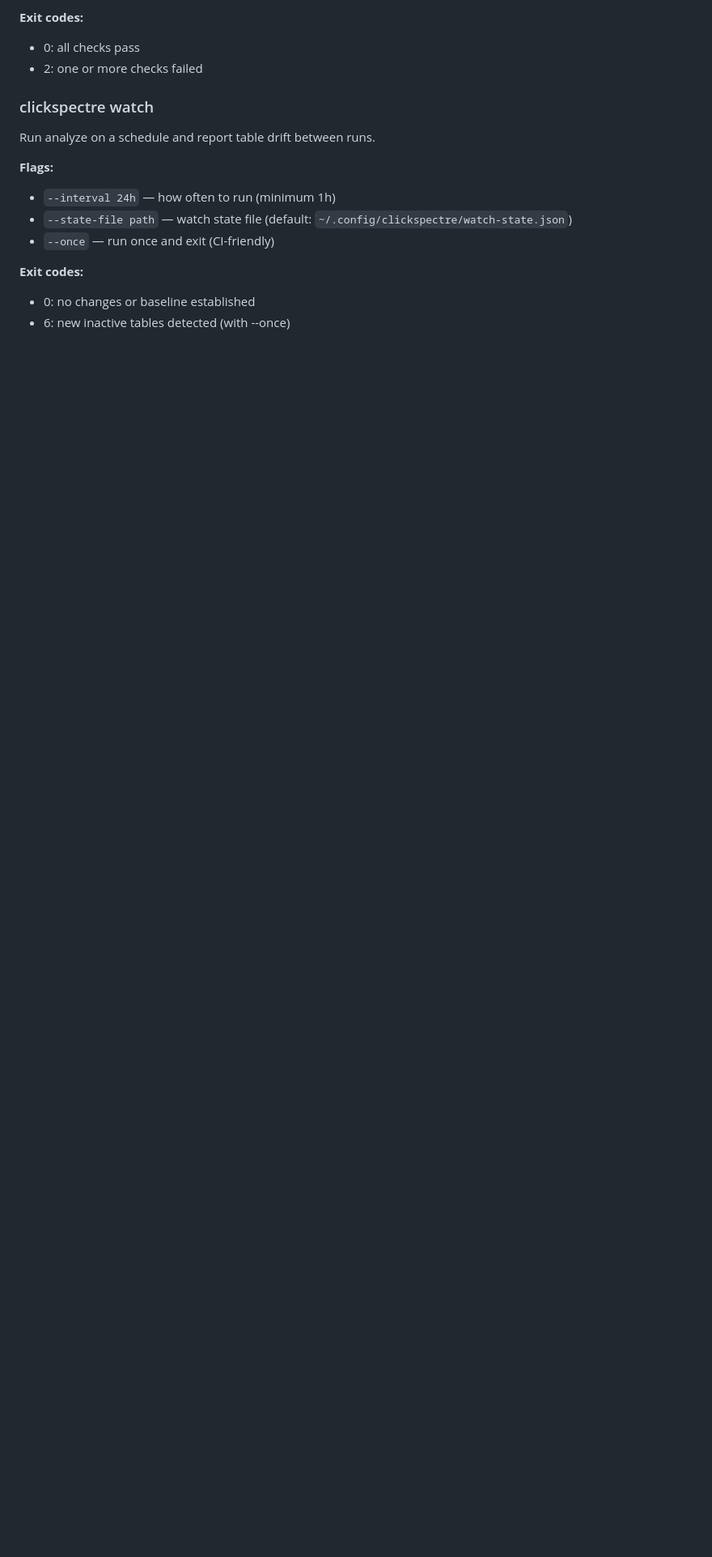
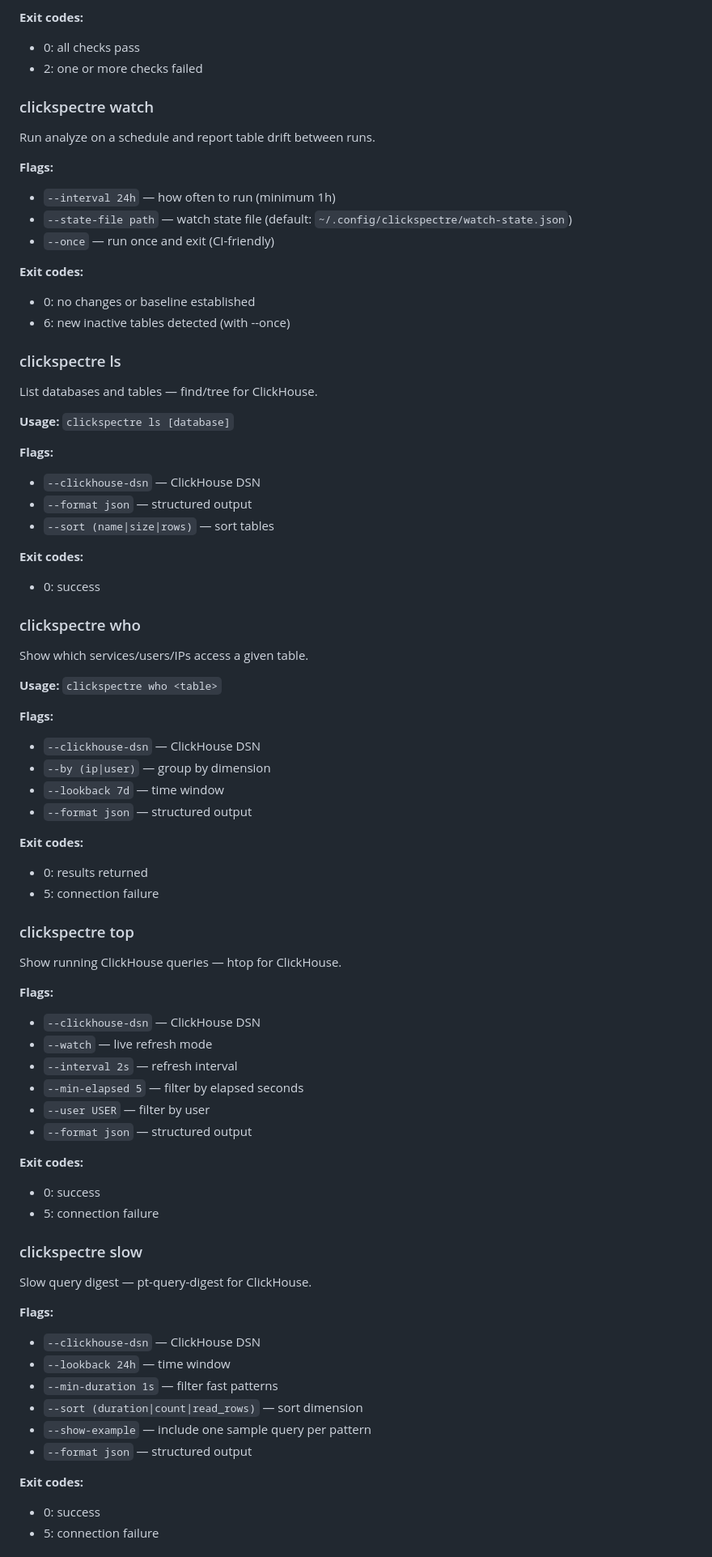
Before and after one commit to ppiankov/clickspectre, a Markdown page: docs/SKILL.md, the part around one of its changes. Shown at 81% size. Drawn GitHub-style; blank space fills up the shorter version.

Commit message:
docs: update SKILL.md with ls, who, top, slow, ci-init commands

```diff
--- a/docs/SKILL.md
+++ b/docs/SKILL.md
@@ -229,3 +229,65 @@ Run analyze on a schedule and report table drift between runs.
 - 0: no changes or baseline established
 - 6: new inactive tables detected (with --once)
 
+### clickspectre ls
+
+List databases and tables — find/tree for ClickHouse.
+
+**Usage:** `clickspectre ls [database]`
+
+**Flags:**
+- `--clickhouse-dsn` — ClickHouse DSN
+- `--format json` — structured output
+- `--sort (name|size|rows)` — sort tables
+
+**Exit codes:**
+- 0: success
+
+### clickspectre who
+
+Show which services/users/IPs access a given table.
+
+**Usage:** `clickspectre who <table>`
+
+**Flags:**
+- `--clickhouse-dsn` — ClickHouse DSN
+- `--by (ip|user)` — group by dimension
+- `--lookback 7d` — time window
+- `--format json` — structured output
+
+**Exit codes:**
+- 0: results returned
+- 5: connection failure
+
+### clickspectre top
+
+Show running ClickHouse queries — htop for ClickHouse.
+
+**Flags:**
+- `--clickhouse-dsn` — ClickHouse DSN
+- `--watch` — live refresh mode
+- `--interval 2s` — refresh interval
+- `--min-elapsed 5` — filter by elapsed seconds
+- `--user USER` — filter by user
+- `--format json` — structured output
+
+**Exit codes:**
+- 0: success
+- 5: connection failure
+
+### clickspectre slow
+
+Slow query digest — pt-query-digest for ClickHouse.
+
+**Flags:**
+- `--clickhouse-dsn` — ClickHouse DSN
+- `--lookback 24h` — time window
+- `--min-duration 1s` — filter fast patterns
+- `--sort (duration|count|read_rows)` — sort dimension
+- `--show-example` — include one sample query per pattern
+- `--format json` — structured output
+
+**Exit codes:**
+- 0: success
+- 5: connection failure
+
```
Also changed, not shown: other parts of docs/SKILL.md (+11 -0 lines).
